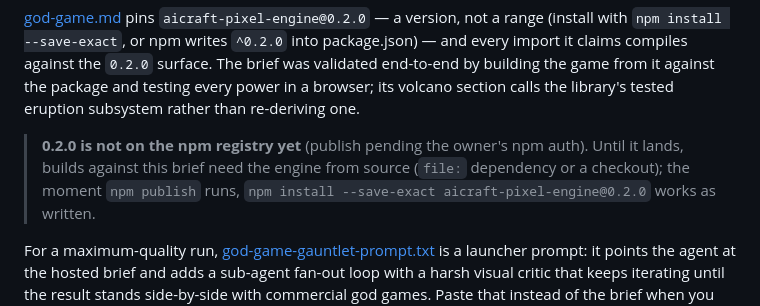
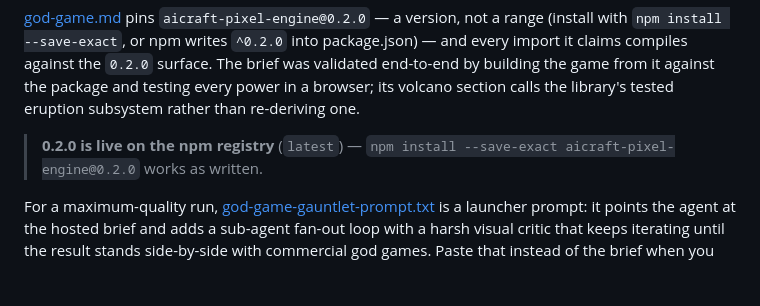
Before and after one commit to morganpage/aicraft-pixel-engine, a Markdown page: games/README.md, the part around the change. GitHub-like rendering; blank space fills up the shorter version.

Commit message:
0.2.0 published: registry pin works as written; tag release

```diff
--- a/games/README.md
+++ b/games/README.md
@@ -14,9 +14,7 @@ surface. The brief was validated end-to-end by building the game from it
 against the package and testing every power in a browser; its volcano section
 calls the library's tested eruption subsystem rather than re-deriving one.
 
-> **0.2.0 is not on the npm registry yet** (publish pending the owner's npm
-> auth). Until it lands, builds against this brief need the engine from
-> source (`file:` dependency or a checkout); the moment `npm publish` runs,
+> **0.2.0 is live on the npm registry** (`latest`) —
 > `npm install --save-exact aicraft-pixel-engine@0.2.0` works as written.
 
 For a maximum-quality run, [god-game-gauntlet-prompt.txt](./god-game-gauntlet-prompt.txt)
```
